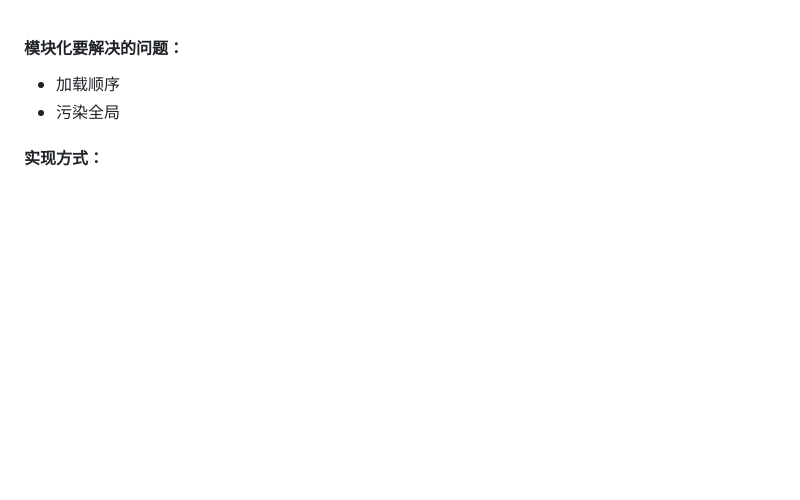
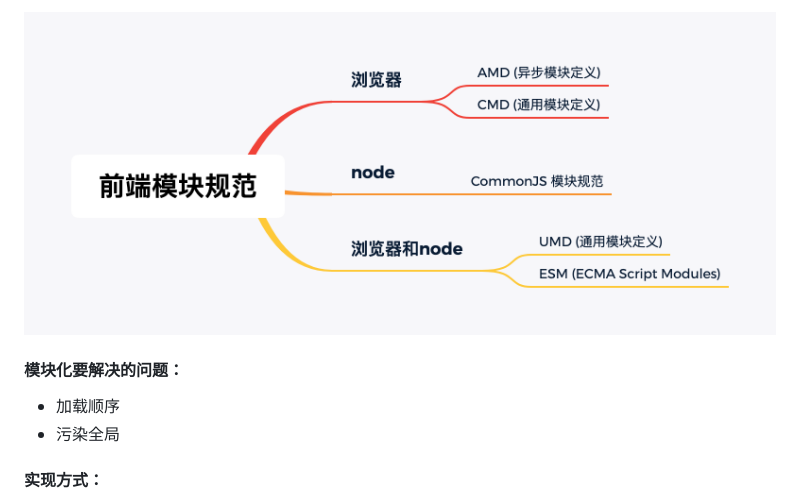
Before and after one commit to sakz/learnJsModule, a Markdown page: README.md, the part around the change. Rendered like a GitHub page; pictures changed too: img/module.png (added); blank space fills up the shorter version.

Commit message:
add pic

```diff
--- a/README.md
+++ b/README.md
@@ -1,3 +1,4 @@
+![](./img/module.png)
 #### 模块化要解决的问题：
 
 - 加载顺序
```
